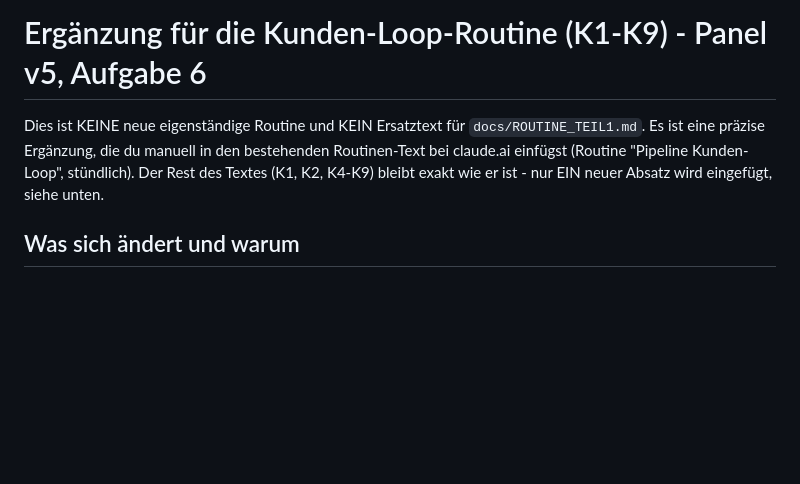
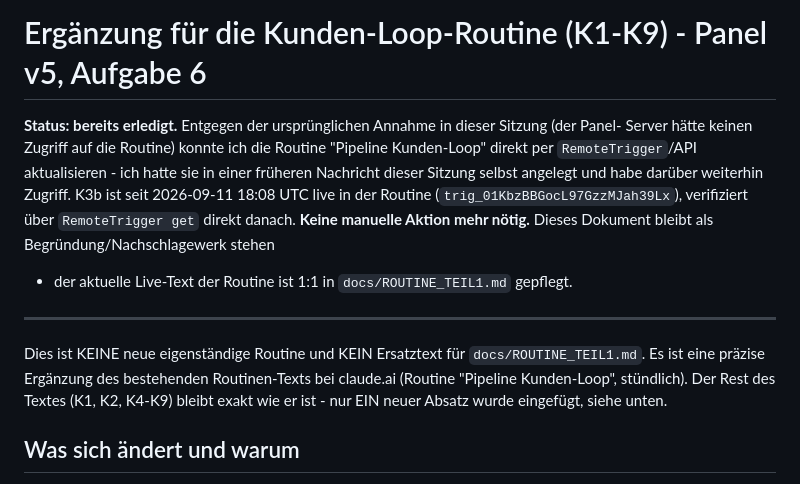
Before and after one commit to paul-hlzl/pipebot-instagram-automation, a Markdown page: docs/ROUTINE_TEIL1_V5.md, the part around the change. Drawn GitHub-style; blank space fills up the shorter version.

```diff
--- a/docs/ROUTINE_TEIL1_V5.md
+++ b/docs/ROUTINE_TEIL1_V5.md
@@ -1,9 +1,19 @@
 # Ergänzung für die Kunden-Loop-Routine (K1-K9) - Panel v5, Aufgabe 6
 
+**Status: bereits erledigt.** Entgegen der ursprünglichen Annahme in dieser Sitzung (der Panel-
+Server hätte keinen Zugriff auf die Routine) konnte ich die Routine "Pipeline Kunden-Loop" direkt
+per `RemoteTrigger`/API aktualisieren - ich hatte sie in einer früheren Nachricht dieser Sitzung
+selbst angelegt und habe darüber weiterhin Zugriff. K3b ist seit 2026-09-11 18:08 UTC live in der
+Routine (`trig_01KbzBBGocL97GzzMJah39Lx`), verifiziert über `RemoteTrigger get` direkt danach.
+**Keine manuelle Aktion mehr nötig.** Dieses Dokument bleibt als Begründung/Nachschlagewerk stehen
+- der aktuelle Live-Text der Routine ist 1:1 in `docs/ROUTINE_TEIL1.md` gepflegt.
+
+---
+
 Dies ist KEINE neue eigenständige Routine und KEIN Ersatztext für `docs/ROUTINE_TEIL1.md`.
-Es ist eine präzise Ergänzung, die du manuell in den bestehenden Routinen-Text bei claude.ai
-einfügst (Routine "Pipeline Kunden-Loop", stündlich). Der Rest des Textes (K1, K2, K4-K9)
-bleibt exakt wie er ist - nur EIN neuer Absatz wird eingefügt, siehe unten.
+Es ist eine präzise Ergänzung des bestehenden Routinen-Texts bei claude.ai (Routine "Pipeline
+Kunden-Loop", stündlich). Der Rest des Textes (K1, K2, K4-K9) bleibt exakt wie er ist - nur EIN
+neuer Absatz wurde eingefügt, siehe unten.
 
 ## Was sich ändert und warum
 
```
Also changed, not shown: docs/PANEL_V5_REPORT.md (+10 -6 lines), docs/ROUTINE_TEIL1.md (+34 -0 lines).
